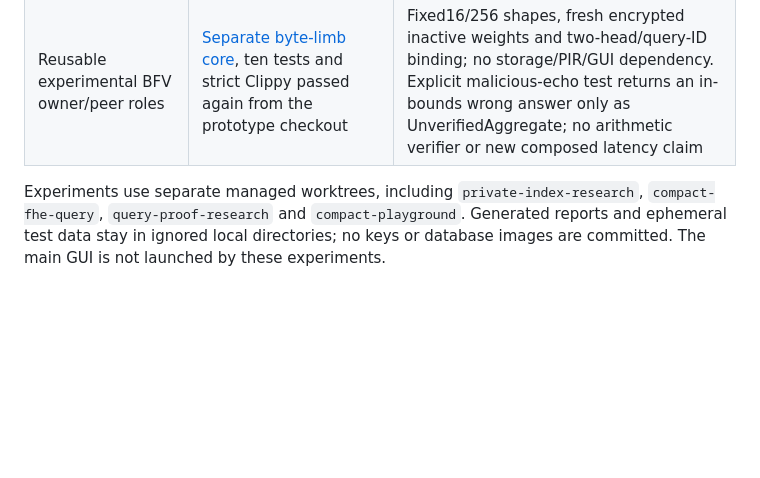
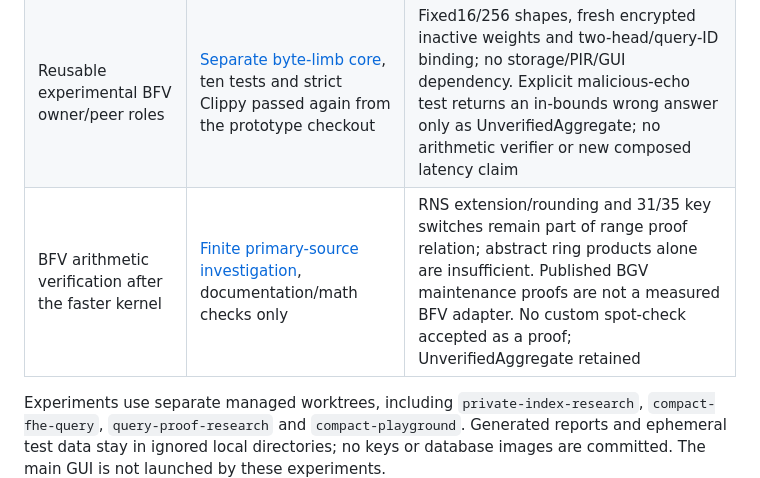
Before and after one commit to LionBlazer/Distributed-Crypto-Storage, a Markdown page: docs/optimization-goal.md, the part around the change. Drawn GitHub-style; blank space fills up the shorter version.

Commit message:
docs(research): bound BFV computation verification options

```diff
--- a/docs/optimization-goal.md
+++ b/docs/optimization-goal.md
@@ -53,6 +53,7 @@ See [earlier measurements](fhe-optimization.md) before repeating experiments.
 | BFV NTT, fused GE and final-output levels | [Separate N16384 variant matrix](experiment-bfv-variants.md), 94 exact encrypted queries | EQ256 max 483.34 ms and output 1.79 MB→197 KB; GE/range remain >500 ms. Fused-only series regresses; optimized NTT raises native peak commit to 1.722 GB. Preserve both controls and regressions |
 | Exact 17-bit byte-limb BFV COUNT/SUM | [Separate N8192 probe](experiment-bfv-byte-limbs.md), 52 exact successes and one preserved failed AND-range control | Final additive-range circuit: all 30 EQ/GE/range queries over 16/256 rows take 79.65–220.74 ms, peak RSS 521 MB. Exact maximum SUM passes; public keys 8.93/13.40 MB. No complete index/PIR, UPDATE, independent security validation or arithmetic proofs yet |
 | Reusable experimental BFV owner/peer roles | [Separate byte-limb core](../experiments/bfv-byte-limb-core/README.md), ten tests and strict Clippy passed again from the prototype checkout | Fixed16/256 shapes, fresh encrypted inactive weights and two-head/query-ID binding; no storage/PIR/GUI dependency. Explicit malicious-echo test returns an in-bounds wrong answer only as UnverifiedAggregate; no arithmetic verifier or new composed latency claim |
+| BFV arithmetic verification after the faster kernel | [Finite primary-source investigation](research-bfv-verification.md), documentation/math checks only | RNS extension/rounding and 31/35 key switches remain part of range proof relation; abstract ring products alone are insufficient. Published BGV maintenance proofs are not a measured BFV adapter. No custom spot-check accepted as a proof; UnverifiedAggregate retained |
 
 Experiments use separate managed worktrees, including `private-index-research`,
 `compact-fhe-query`, `query-proof-research` and `compact-playground`. Generated
```
Also changed, not shown: docs/experiment-query-proofs.md (+5 -0 lines), docs/research-bfv-verification.md (added, +154 -0 lines).
